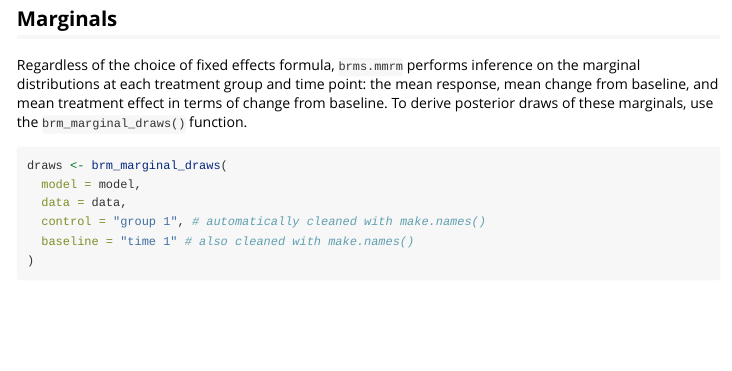
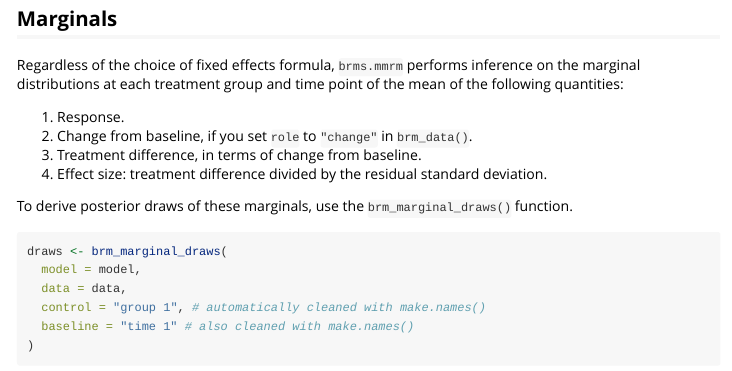
Before and after one commit to openpharma/brms.mmrm, an R Markdown document (vignettes/usage.Rmd): the page in a window 1100 px wide, from 5370 px down. Rendered offline with R 4.5, knitr and Pandoc, with nearby package versions; some code elsewhere in the file could not run offline; long lines of code are wrapped.

Commit message:
Summaries and vignette language for #29

````diff
--- a/R/brm_marginal_summaries.R
+++ b/R/brm_marginal_summaries.R
@@ -87,6 +88,7 @@ brm_marginal_summaries <- function(
     response = table_response,
     change = table_change,
     difference = table_difference,
+    effect = table_effect,
     .id = "marginal"
   )
   columns <- c("marginal", "statistic", "group", "time", "value", "mcse")
--- a/vignettes/usage.Rmd
+++ b/vignettes/usage.Rmd
@@ -112,7 +112,14 @@ model
 
 ## Marginals
 
-Regardless of the choice of fixed effects formula, `brms.mmrm` performs inference on the marginal distributions at each treatment group and time point: the mean response, mean change from baseline, and mean treatment effect in terms of change from baseline. To derive posterior draws of these marginals, use the `brm_marginal_draws()` function.
+Regardless of the choice of fixed effects formula, `brms.mmrm` performs inference on the marginal distributions at each treatment group and time point of the mean of the following quantities:
+
+1. Response.
+2. Change from baseline, if you set `role` to `"change"` in `brm_data()`.
+3. Treatment difference, in terms of change from baseline.
+4. Effect size: treatment difference divided by the residual standard deviation.
+
+To derive posterior draws of these marginals, use the `brm_marginal_draws()` function.
 
 ```{r, paged.print = FALSE}
 draws <- brm_marginal_draws(
````
Also changed, not shown: R/brm_marginal_summaries.R (1 more changed lines), 1 other file.
